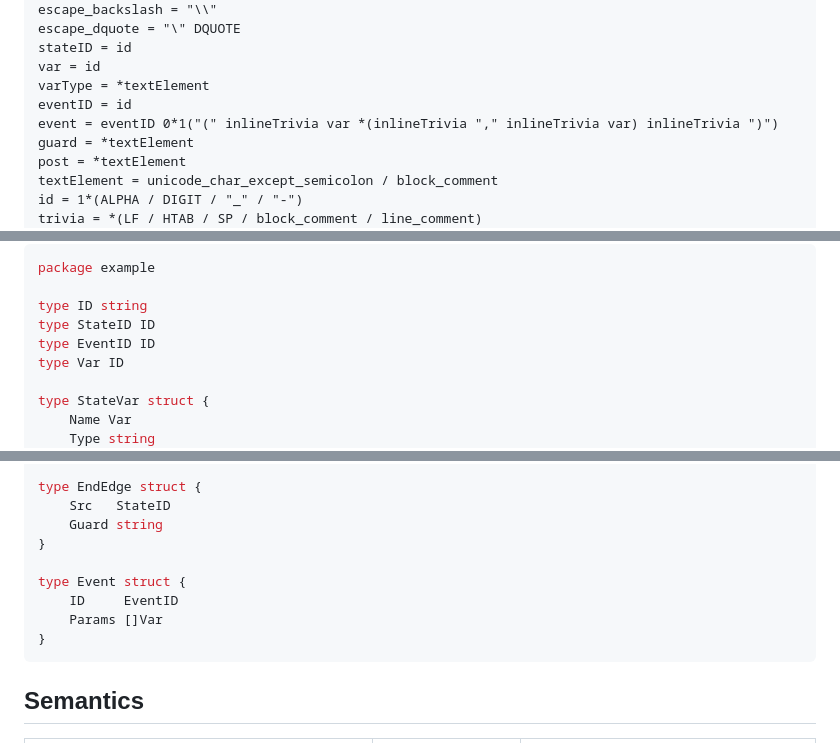
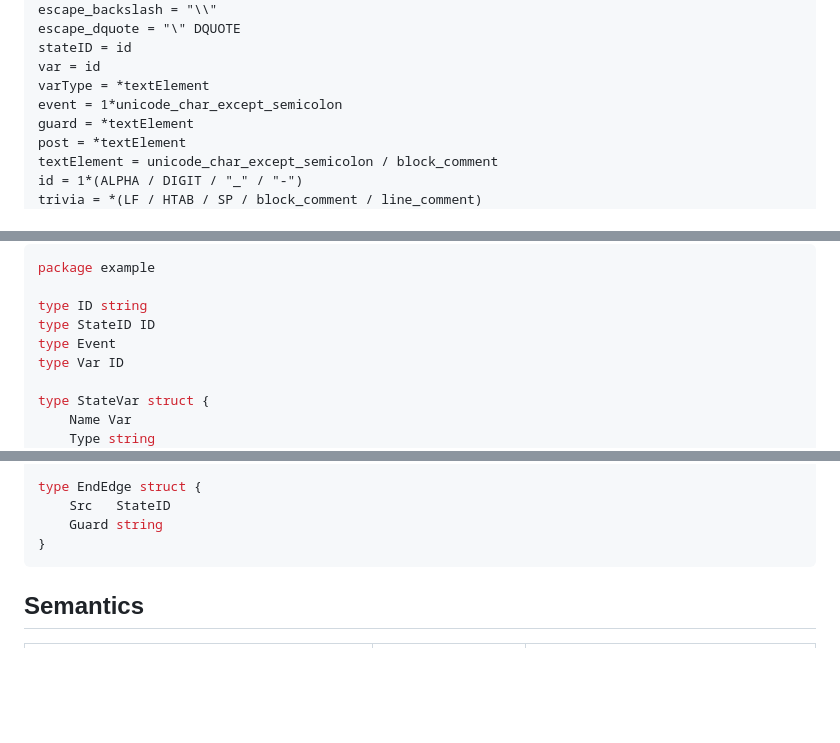
Before and after one commit to Kuniwak/puml-parallel, a Markdown page: docs/SYNTAX.md, 3 parts joined by grey strips. Rendered like a GitHub page; blank space fills up the shorter version.

Commit message:
Relax event syntax

````diff
--- a/docs/SYNTAX.md
+++ b/docs/SYNTAX.md
@@ -19,8 +19,7 @@ escape_dquote = "\" DQUOTE
 stateID = id
 var = id
 varType = *textElement
-eventID = id
-event = eventID 0*1("(" inlineTrivia var *(inlineTrivia "," inlineTrivia var) inlineTrivia ")")
+event = 1*unicode_char_except_semicolon
 guard = *textElement
 post = *textElement
 textElement = unicode_char_except_semicolon / block_comment
@@ -59,7 +58,7 @@ package example
 
 type ID string
 type StateID ID
-type EventID ID
+type Event
 type Var ID
 
 type StateVar struct {
@@ -97,11 +96,6 @@ type EndEdge struct {
 	Src   StateID
 	Guard string
 }
-
-type Event struct {
-	ID     EventID
-	Params []Var
-}
 ```
 
 
````
Also changed, not shown: other parts of docs/SYNTAX.md (+1 -1 lines).
